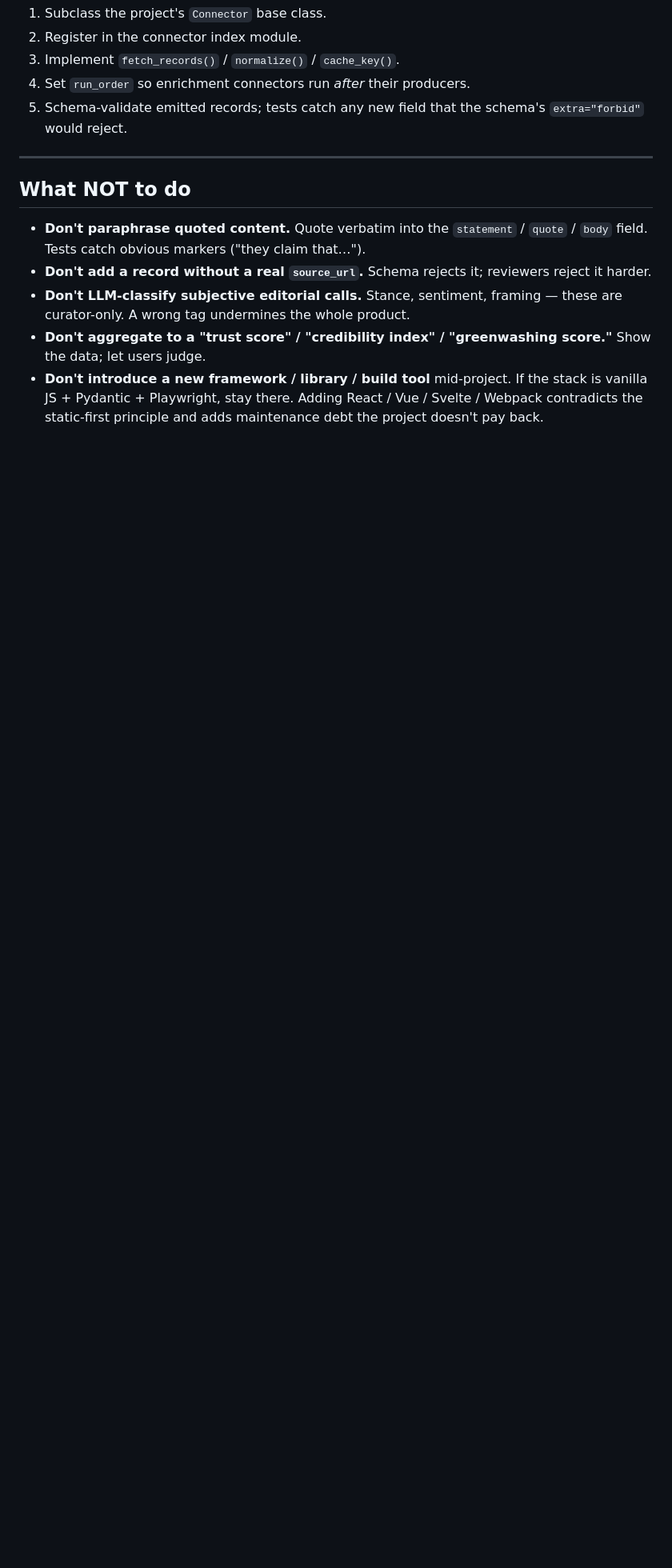
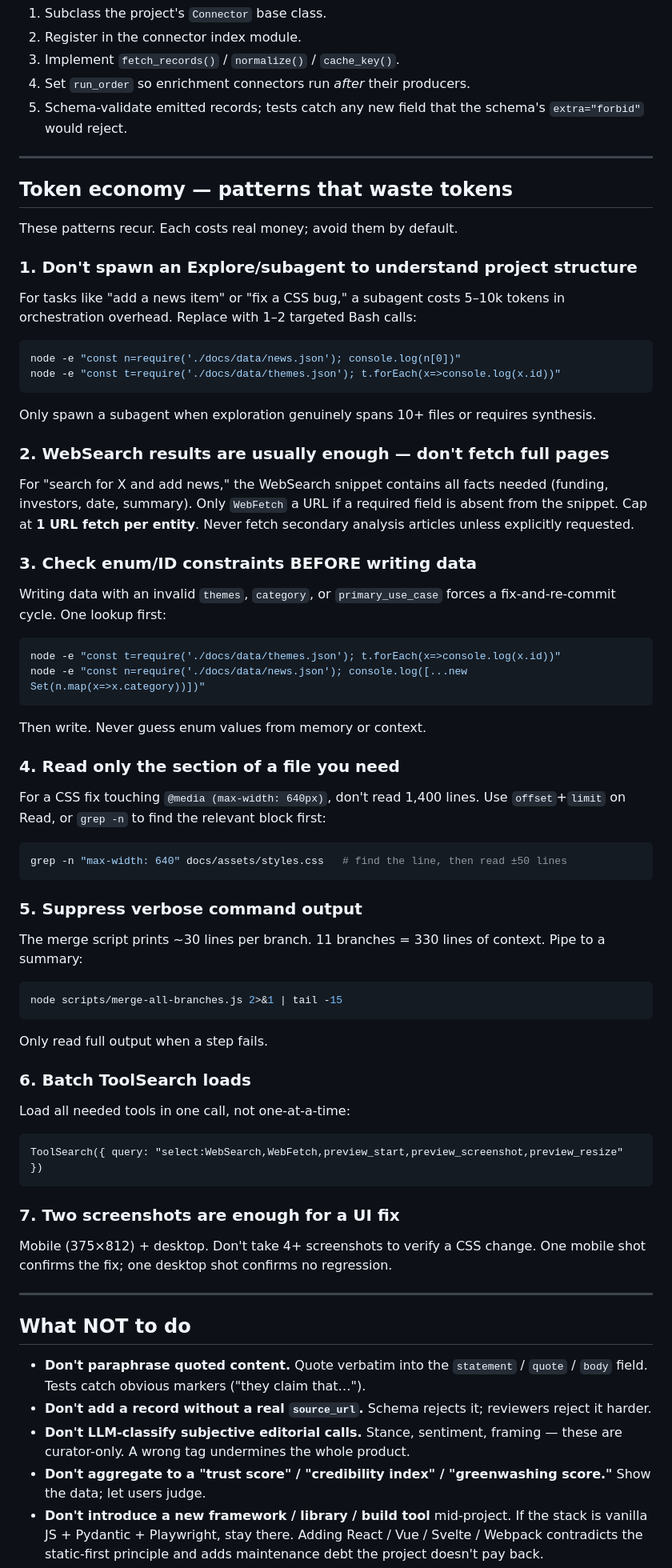
Before and after one commit to pranava0x0/roboticsleadership, a Markdown page: AGENTS.md, the part around the change. Shown at 80% size. Rendered like a GitHub page; blank space fills up the shorter version.

Commit message:
docs(agents): add token economy section — 7 patterns that waste tokens
Lessons from a session that used excessive tokens:
- Don't spawn Explore agents for simple data tasks (use node -e)
- WebSearch snippets usually have enough facts (cap at 1 WebFetch/entity)
- Check enum IDs before writing data, not after validation fails
- Use offset+limit / grep to read file sections, not whole files
- Suppress verbose merge output with tail
- Batch ToolSearch loads into one call
- Two screenshots are enough for a UI fix (mobile + desktop)

````diff
--- a/AGENTS.md
+++ b/AGENTS.md
@@ -88,6 +88,53 @@ This is a schema change. **Don't do this casually.** Steps:
 
 ---
 
+## Token economy — patterns that waste tokens
+
+These patterns recur. Each costs real money; avoid them by default.
+
+### 1. Don't spawn an Explore/subagent to understand project structure
+For tasks like "add a news item" or "fix a CSS bug," a subagent costs 5–10k tokens in orchestration overhead. Replace with 1–2 targeted Bash calls:
+```bash
+node -e "const n=require('./docs/data/news.json'); console.log(n[0])"
+node -e "const t=require('./docs/data/themes.json'); t.forEach(x=>console.log(x.id))"
+```
+Only spawn a subagent when exploration genuinely spans 10+ files or requires synthesis.
+
+### 2. WebSearch results are usually enough — don't fetch full pages
+For "search for X and add news," the WebSearch snippet contains all facts needed (funding, investors, date, summary). Only `WebFetch` a URL if a required field is absent from the snippet. Cap at **1 URL fetch per entity**. Never fetch secondary analysis articles unless explicitly requested.
+
+### 3. Check enum/ID constraints BEFORE writing data
+Writing data with an invalid `themes`, `category`, or `primary_use_case` forces a fix-and-re-commit cycle. One lookup first:
+```bash
+node -e "const t=require('./docs/data/themes.json'); t.forEach(x=>console.log(x.id))"
+node -e "const n=require('./docs/data/news.json'); console.log([...new Set(n.map(x=>x.category))])"
+```
+Then write. Never guess enum values from memory or context.
+
+### 4. Read only the section of a file you need
+For a CSS fix touching `@media (max-width: 640px)`, don't read 1,400 lines. Use `offset`+`limit` on Read, or `grep -n` to find the relevant block first:
+```bash
+grep -n "max-width: 640" docs/assets/styles.css   # find the line, then read ±50 lines
+```
+
+### 5. Suppress verbose command output
+The merge script prints ~30 lines per branch. 11 branches = 330 lines of context. Pipe to a summary:
+```bash
+node scripts/merge-all-branches.js 2>&1 | tail -15
+```
+Only read full output when a step fails.
+
+### 6. Batch ToolSearch loads
+Load all needed tools in one call, not one-at-a-time:
+```
+ToolSearch({ query: "select:WebSearch,WebFetch,preview_start,preview_screenshot,preview_resize" })
+```
+
+### 7. Two screenshots are enough for a UI fix
+Mobile (375×812) + desktop. Don't take 4+ screenshots to verify a CSS change. One mobile shot confirms the fix; one desktop shot confirms no regression.
+
+---
+
 ## What NOT to do
 
 - **Don't paraphrase quoted content.** Quote verbatim into the `statement` / `quote` / `body` field. Tests catch obvious markers ("they claim that…").
````
